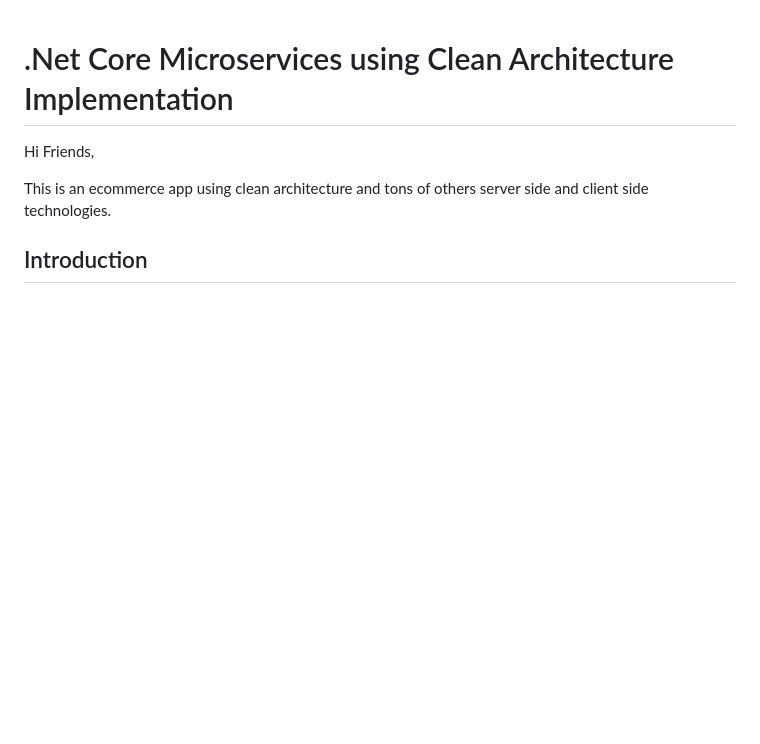
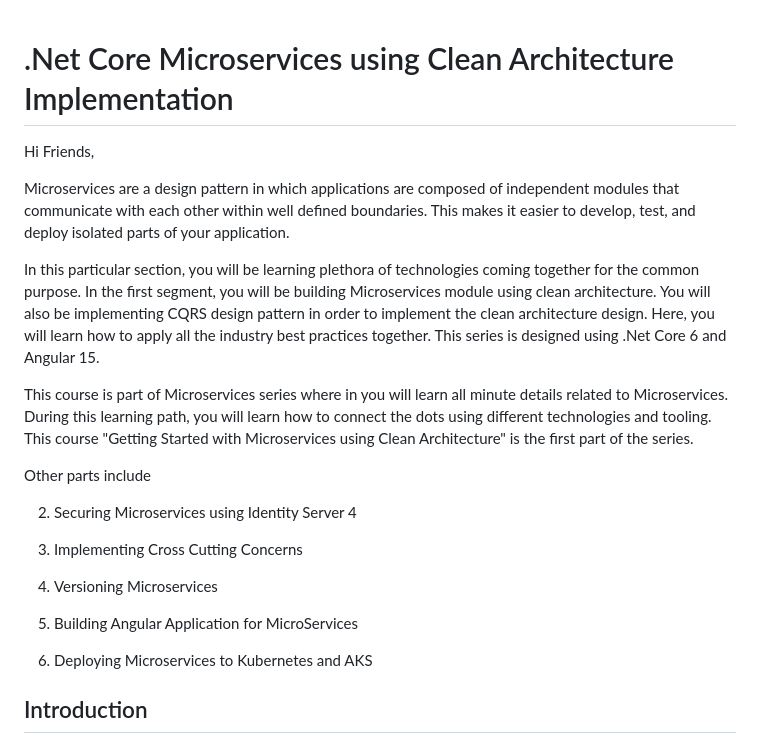
Before and after one commit to hungngomobile/eShopping, a Markdown page: readme.md, the part around one of its changes. GitHub-like rendering; blank space fills up the shorter version.

Commit message:
updated intro

```diff
--- a/readme.md
+++ b/readme.md
@@ -3,7 +3,24 @@
 
 Hi Friends,
 
-This is an ecommerce app using clean architecture and tons of others server side and client side technologies.
+Microservices are a design pattern in which applications are composed of independent modules that communicate with each other within well defined boundaries. This makes it easier to develop, test, and deploy isolated parts of your application.
+
+In this particular section, you will be learning plethora of technologies coming together for the common purpose. In the first segment, you will be building Microservices module using clean architecture. You will also be implementing CQRS design pattern in order to implement the clean architecture design. Here, you will learn how to apply all the industry best practices together. This series is designed using .Net Core 6 and Angular 15.
+
+This course is part of Microservices series where in you will learn all minute details related to Microservices. During this learning path, you will learn how to connect the dots using different technologies and tooling. This course "Getting Started with Microservices using Clean Architecture" is the first part of the series.
+
+Other parts include
+
+2. Securing Microservices using Identity Server 4
+
+3. Implementing Cross Cutting Concerns
+
+4. Versioning Microservices
+
+5. Building Angular Application for MicroServices
+
+6. Deploying Microservices to Kubernetes and AKS
+
 
 ## Introduction
 In this section, you will learn how to build full fledged Ecommerce app using asp.net core, docker, kubernetes, helm charts, service mesh and angular 15. Below are the key takeaways from this project. Anyone who wants to learn and write professional enterpise projects can refer this project. This project not only illustrates how to implement all layers to the point rather it adheres to best practices as followed by industry.
```
Also changed, not shown: other parts of readme.md (+1 -1 lines).
